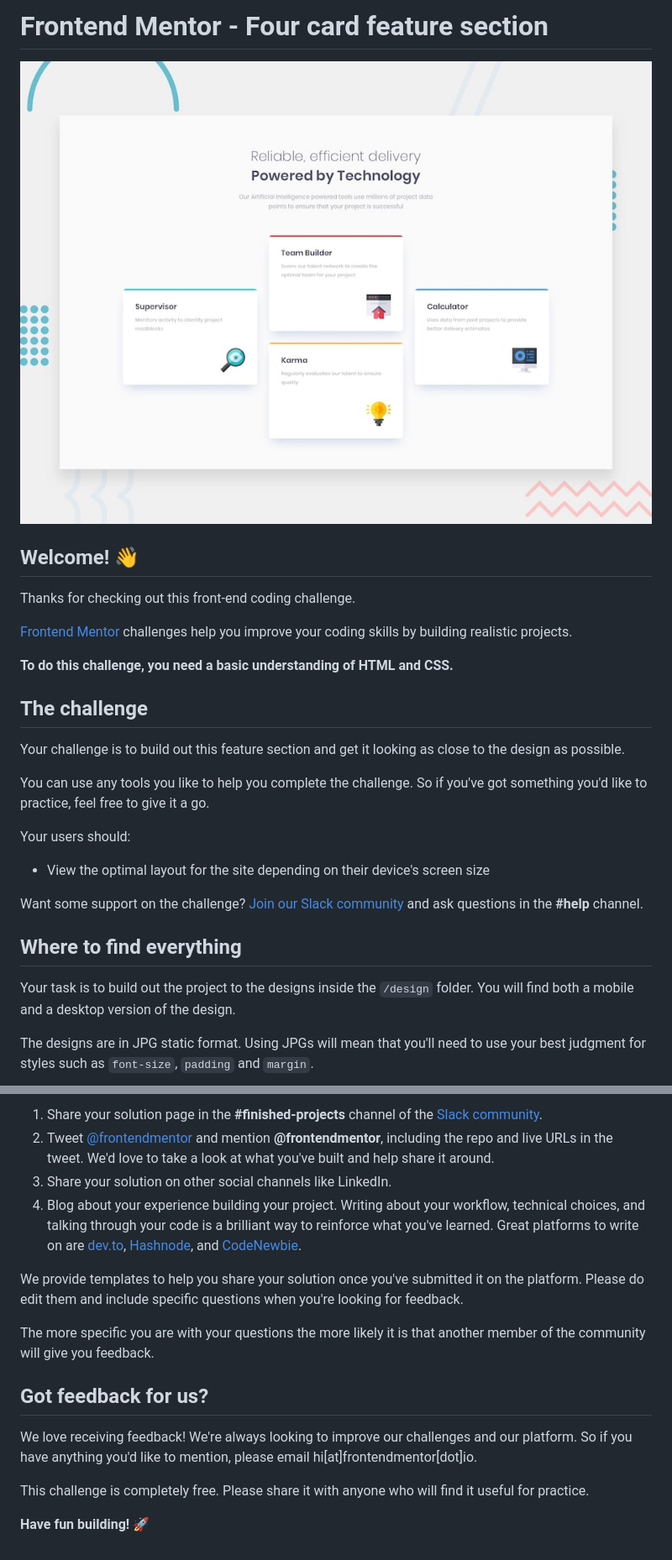
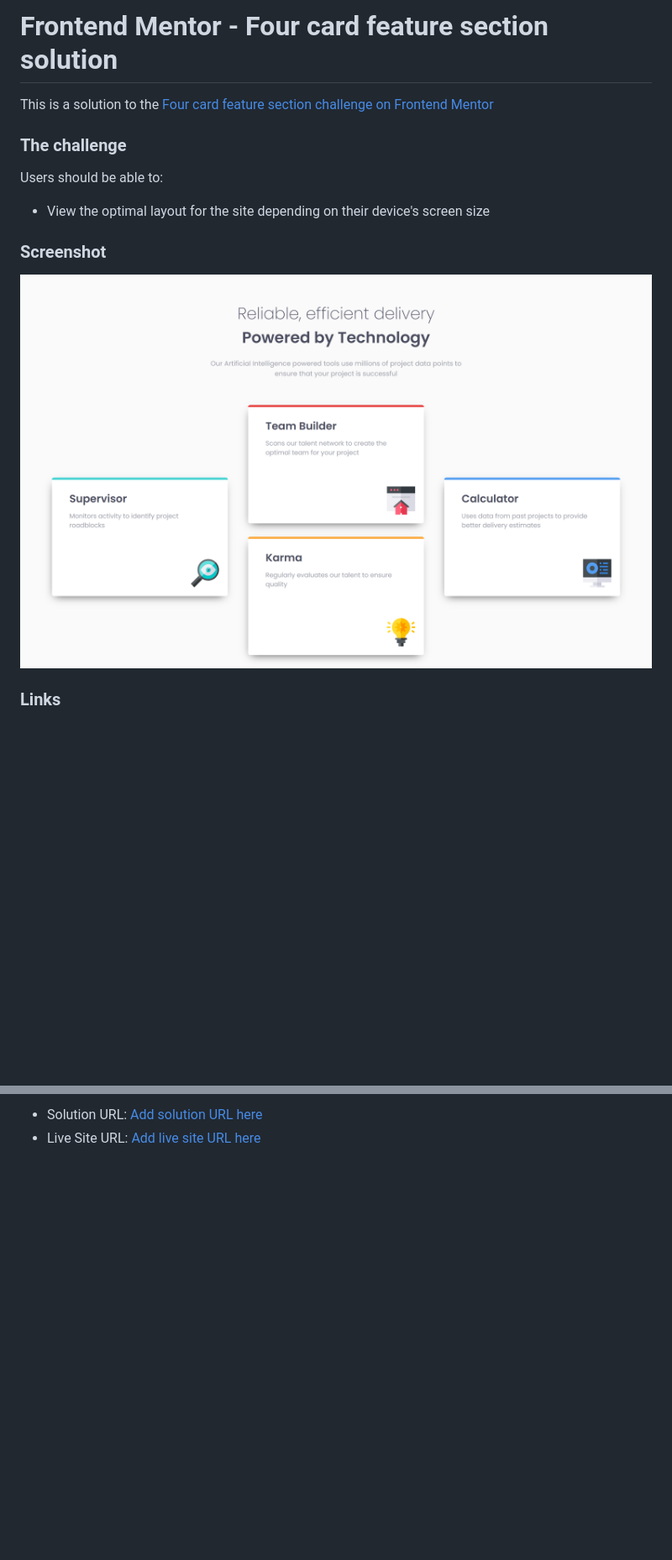
Before and after one commit to Kyaw-Min-lwin/four-card-feature-section, a Markdown page: README.md, 2 parts joined by grey strips. Shown: that part at 84% size. GitHub-like rendering; pictures changed too: design/kyaw-min-lwin.github.io_four-card-feature-section_.png (added); blank space fills up the shorter version.

```diff
--- a/README.md
+++ b/README.md
@@ -1,30 +1,19 @@
-# Frontend Mentor - Four card feature section
+# Frontend Mentor - Four card feature section solution
 
-![Design preview for the Four card feature section coding challenge](./design/desktop-preview.jpg)
+This is a solution to the [Four card feature section challenge on Frontend Mentor](https://www.frontendmentor.io/challenges/four-card-feature-section-weK1eFYK)
 
-## Welcome! 👋
 
-Thanks for checking out this front-end coding challenge.
 
-[Frontend Mentor](https://www.frontendmentor.io) challenges help you improve your coding skills by building realistic projects.
+### The challenge
 
-**To do this challenge, you need a basic understanding of HTML and CSS.**
-
-## The challenge
-
-Your challenge is to build out this feature section and get it looking as close to the design as possible.
-
-You can use any tools you like to help you complete the challenge. So if you've got something you'd like to practice, feel free to give it a go.
-
-Your users should:
+Users should be able to:
 
 - View the optimal layout for the site depending on their device's screen size
 
-Want some support on the challenge? [Join our Slack community](https://www.frontendmentor.io/slack) and ask questions in the **#help** channel.
+### Screenshot
 
-## Where to find everything
+![](./design/kyaw-min-lwin.github.io_four-card-feature-section_.png)
 
-Your task is to build out the project to the designs inside the `/design` folder. You will find both a mobile and a desktop version of the design.
 
-The designs are in JPG static format. Using JPGs will mean that you'll need to use your best judgment for styles such as `font-size`, `padding` and `margin`.
+### Links
 
@@ -76,16 +20,2 @@ There are multiple places you can share your solution:
-1. Share your solution page in the **#finished-projects** channel of the [Slack community](https://www.frontendmentor.io/slack).
-2. Tweet [@frontendmentor](https://twitter.com/frontendmentor) and mention **@frontendmentor**, including the repo and live URLs in the tweet. We'd love to take a look at what you've built and help share it around.
-3. Share your solution on other social channels like LinkedIn.
-4. Blog about your experience building your project. Writing about your workflow, technical choices, and talking through your code is a brilliant way to reinforce what you've learned. Great platforms to write on are [dev.to](https://dev.to/), [Hashnode](https://hashnode.com/), and [CodeNewbie](https://community.codenewbie.org/).
-
-We provide templates to help you share your solution once you've submitted it on the platform. Please do edit them and include specific questions when you're looking for feedback.
-
-The more specific you are with your questions the more likely it is that another member of the community will give you feedback.
-
-## Got feedback for us?
-
-We love receiving feedback! We're always looking to improve our challenges and our platform. So if you have anything you'd like to mention, please email hi[at]frontendmentor[dot]io.
-
-This challenge is completely free. Please share it with anyone who will find it useful for practice.
-
-**Have fun building!** 🚀
+- Solution URL: [Add solution URL here](https://github.com/Kyaw-Min-lwin/four-card-feature-section)
+- Live Site URL: [Add live site URL here](https://kyaw-min-lwin.github.io/four-card-feature-section/)
```
Also changed, not shown: other parts of README.md (+0 -45 lines), README-template.md (deleted, +0 -110 lines).
